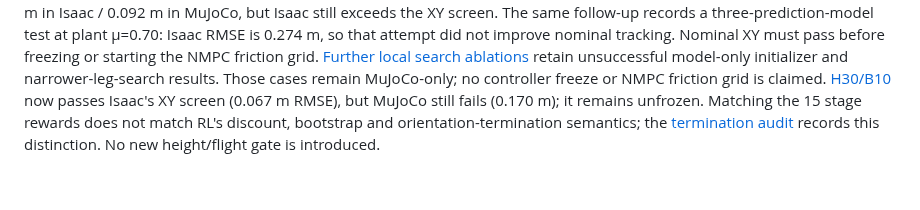
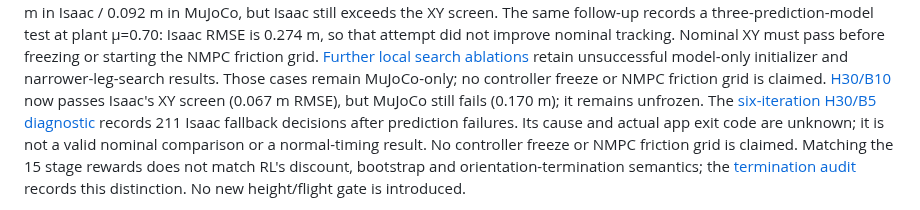
Before and after one commit to Shukashuki/tron1-sliding-analysis, a Markdown page: README.md, the part around the change. GitHub-like rendering; blank space fills up the shorter version.

Commit message:
Preserve I6 runtime failure and add bounded native failure diagnostics

```diff
--- a/README.md
+++ b/README.md
@@ -75,6 +75,10 @@ retain unsuccessful model-only initializer and narrower-leg-search results.
 Those cases remain MuJoCo-only; no controller freeze or NMPC friction grid is claimed.
 [H30/B10](results/2026-10-16-nmpc-progress-and-horizon.md#finer-residual-blocks-pass-the-xy-screen-in-isaac-not-in-mujoco)
 now passes Isaac's XY screen (0.067 m RMSE), but MuJoCo still fails (0.170 m); it remains unfrozen.
+The [six-iteration H30/B5 diagnostic](results/2026-10-16-nmpc-progress-and-horizon.md#six-iterations-preserved-runtime-failure-not-a-valid-comparison)
+records 211 Isaac fallback decisions after prediction failures. Its cause and
+actual app exit code are unknown; it is not a valid nominal comparison or a
+normal-timing result. No controller freeze or NMPC friction grid is claimed.
 Matching the 15 stage rewards does not match RL's discount, bootstrap and
 orientation-termination semantics; the
 [termination audit](results/2026-10-16-controller-termination-semantics.md)
```
Also changed, not shown: results/2026-10-16-nmpc-progress-and-horizon.md (+71 -5 lines), results/controller_primary_nmpc_residual_h30_b5_i6_diagnostic_pair_v1/topdown.png (added), 10 other files.
